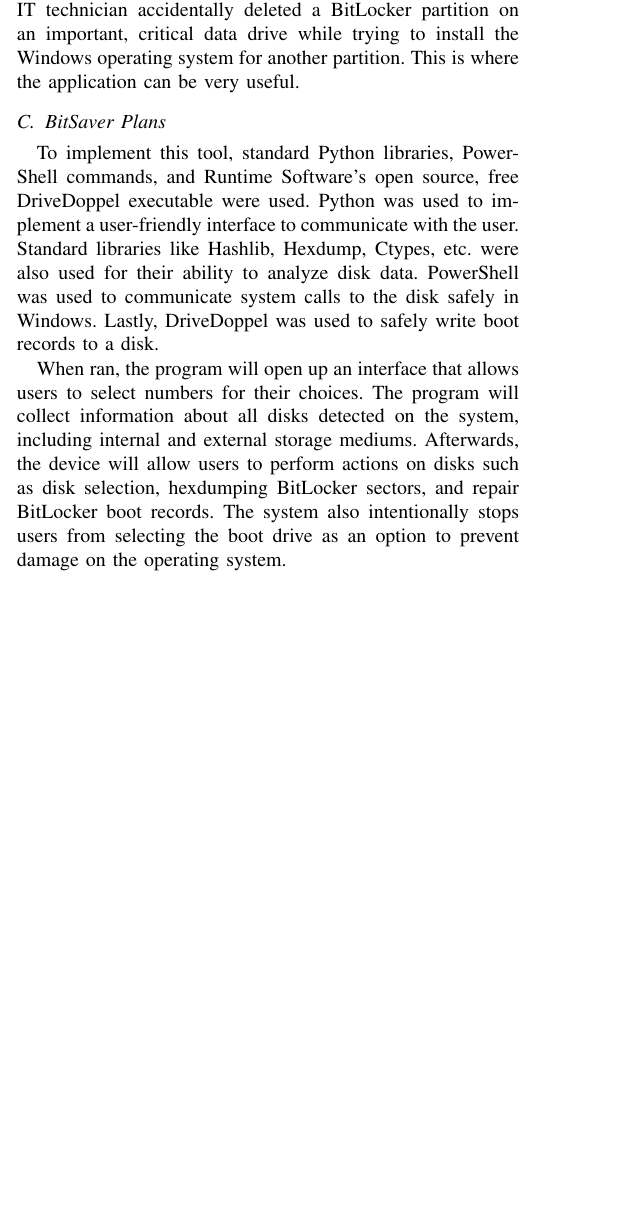
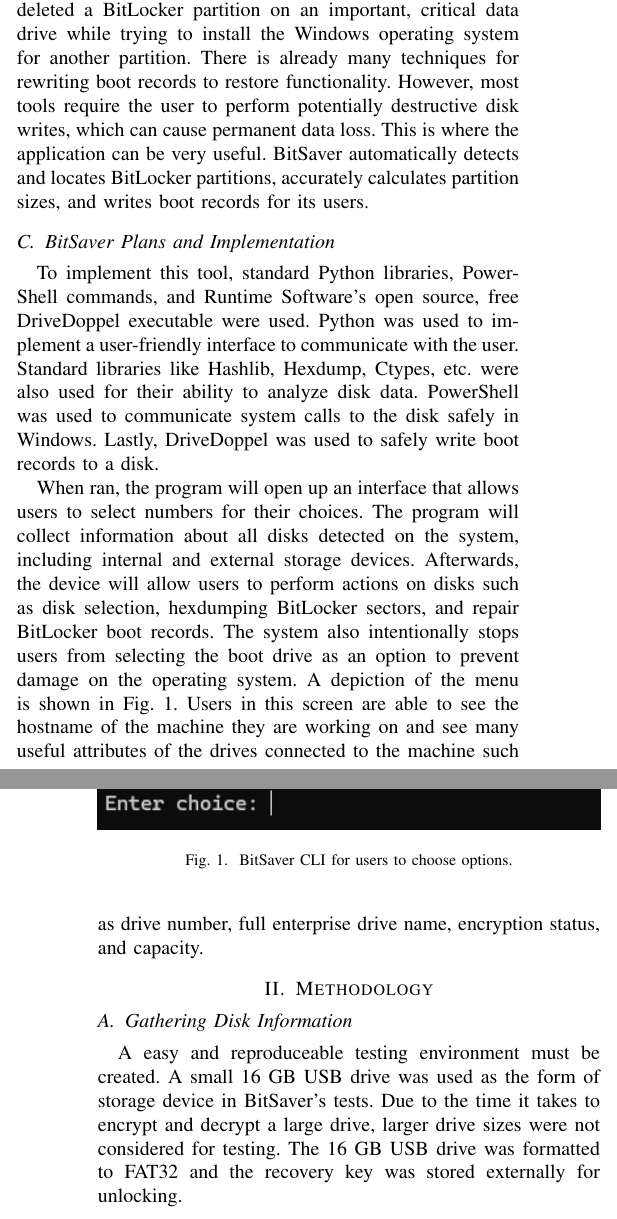
Before and after one commit to Leung-Alvin/Bitsaver, a LaTeX paper (LaTex Paper/IEEE-conference-template-062824.tex): part of one column of page 1 of 4 before the commit and two parts of the columns of pages 1 and 2 of 5 after it, the two joined at a grey line, cut so that both start at the same text, the shorter picture padded with empty space. Compiled offline with pdfLaTeX; a missing font is replaced by an installed copy or a similar font; a LaTeX package or settings file that is missing is left out.

Commit message:
wrote more paper

```diff
--- a/LaTex Paper/IEEE-conference-template-062824.tex
+++ b/LaTex Paper/IEEE-conference-template-062824.tex
@@ -81,10 +81,16 @@
 hide their recovery keys, but a barrier to information has formed for law
 enforcement. Another example would be if a trainee IT technician accidentally
 deleted a BitLocker partition on an important, critical data drive while trying
-to install the Windows operating system for another partition. This is where
-the application can be very useful.
+to install the Windows operating system for another partition. There is already many
+techniques for rewriting boot records to restore functionality. However, most tools
+require the user to perform potentially destructive disk writes, which can cause permanent
+data loss. This is where the application can be very useful. BitSaver automatically detects
+and locates BitLocker partitions, accurately calculates partition sizes, and writes boot records
+for its users.
 
-\subsection{BitSaver Plans}
+
+
+\subsection{BitSaver Plans and Implementation}
 To implement this tool, standard Python libraries, PowerShell commands, and
 Runtime Software's open source, free DriveDoppel executable were used. Python was used to implement a
 user-friendly interface to communicate with the user. Standard libraries like
@@ -94,9 +100,17 @@
 
 When ran, the program will open up an interface that allows users to select
 numbers for their choices. The program will collect information about all disks
-detected on the system, including internal and external storage mediums.
+detected on the system, including internal and external storage devices.
 Afterwards, the device will allow users to perform actions on disks such as
 disk selection, hexdumping BitLocker sectors, and repair BitLocker boot
 records. The system also intentionally stops users from selecting the boot
-drive as an option to prevent damage on the operating system.
+drive as an option to prevent damage on the operating system. A depiction of the menu
+is shown in Fig.~\ref{fig:menu}. Users in this screen are able to see the hostname of the
+machine they are working on and see many useful attributes of the drives connected to the machine
+such as drive number, full enterprise drive name, encryption status, and capacity.
 
+\begin{figure}[t]
+\centering
+\includegraphics[width=\columnwidth]{menu.png}
+\caption{BitSaver CLI for users to choose options.}
+\label{fig:menu}
@@ -107,2 +117,9 @@
 \end{figure}
 
+\section{Methodology}
+\subsection{Gathering Disk Information}
+A easy and reproduceable testing environment must be created. A small 16 GB USB
+drive was used as the form of storage device in BitSaver's tests. Due to the
+time it takes to encrypt and decrypt a large drive, larger drive sizes were not
+considered for testing. The 16 GB USB drive was formatted to FAT32
+and the recovery key was stored externally for unlocking.
@@ -117,0 +160,11 @@
+sector measured in bytes. The LBA sector count is the number of logical sectors on the storage device. Lastly,
+the total size is the number of bytes that the device can hold. The LBA sector count can be calculated by:
+
+\begin{equation}
+s/l=\gamma\label{eq}
+\end{equation}
+
+where $s$ is the capacity of the storage device in bytes, $l$ is the logical sector size, and $\gamma$ is the LBA sector count.
+The LBA sector count is crucial to correct disk operations as a disk is divided and numbered by these sectors.
+
+\subsection{Finding BitLocker Sector and Count}
@@ -118,3 +176,5 @@
+\label{fig:delete_partition}
+\end{figure}
 
 \subsection{Abbreviations and Acronyms}\label{AA}
 Define abbreviations and acronyms the first time they are used in the text,
```
Also changed, not shown: LaTex Paper/IEEE-conference-template-062824.pdf, LaTex Paper/IEEE-conference-template-062824.tex (60 more changed lines), 5 other files.
